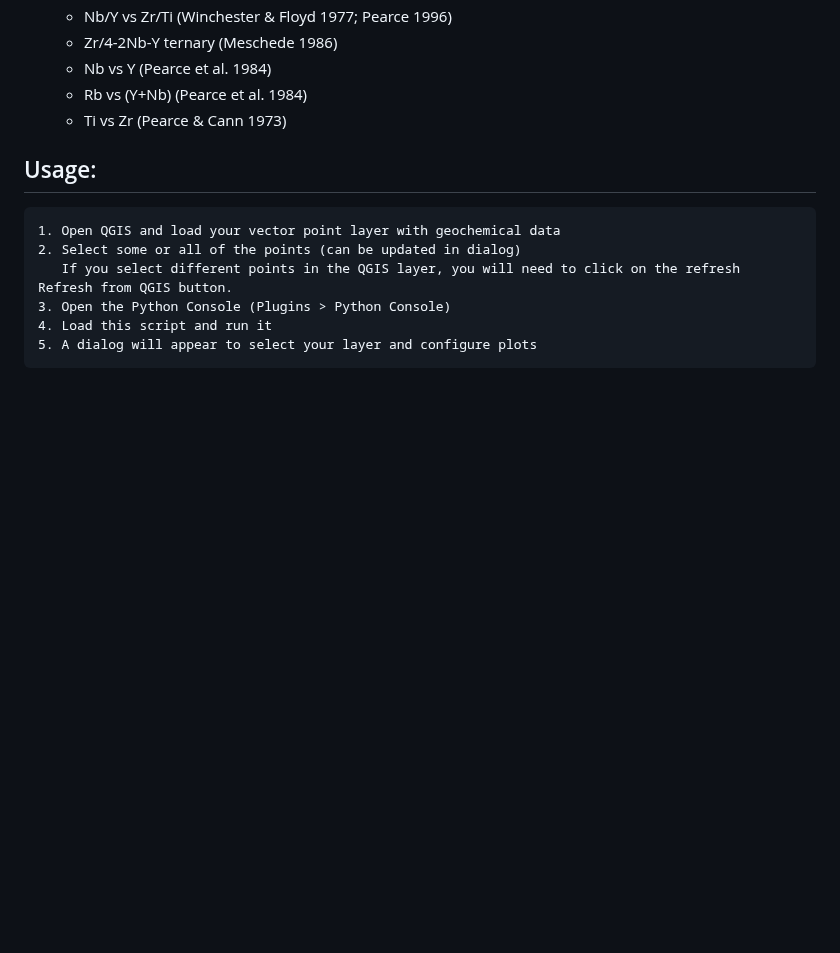
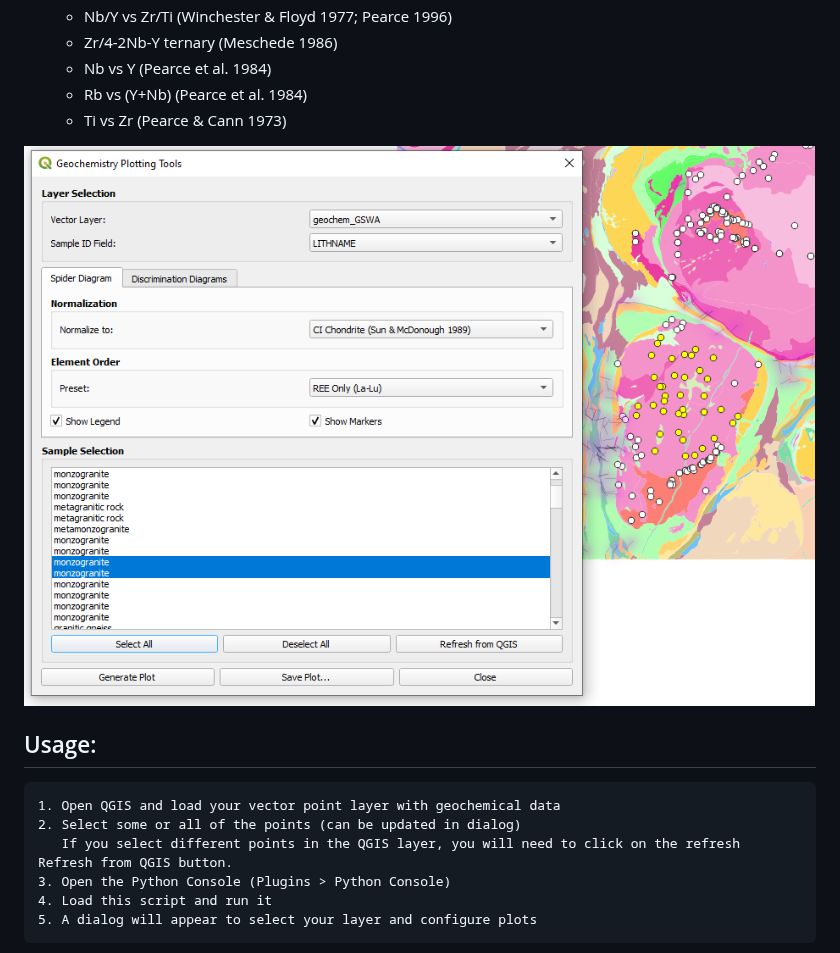
Before and after one commit to swaxi/geochem-plots, a Markdown page: README.md, the part around the change. Rendered like a GitHub page; pictures changed too: dialog.png (added); blank space fills up the shorter version.

Commit message:
add dialog pic

```diff
--- a/README.md
+++ b/README.md
@@ -12,6 +12,7 @@ This script creates:
    - Rb vs (Y+Nb) (Pearce et al. 1984)
    - Ti vs Zr (Pearce & Cann 1973)
 
+![dialog](dialog.png)
 
 ## Usage:
     1. Open QGIS and load your vector point layer with geochemical data
```
